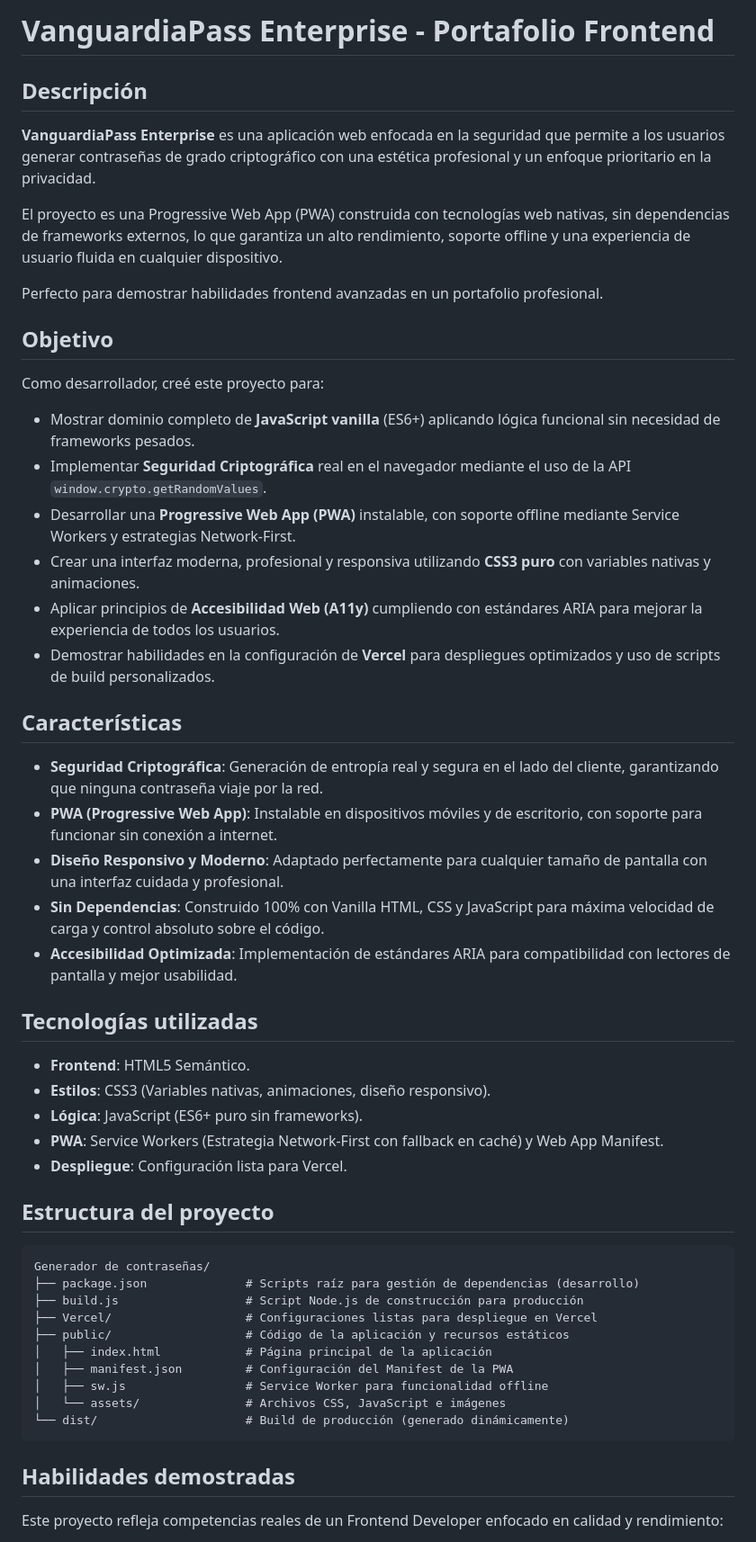
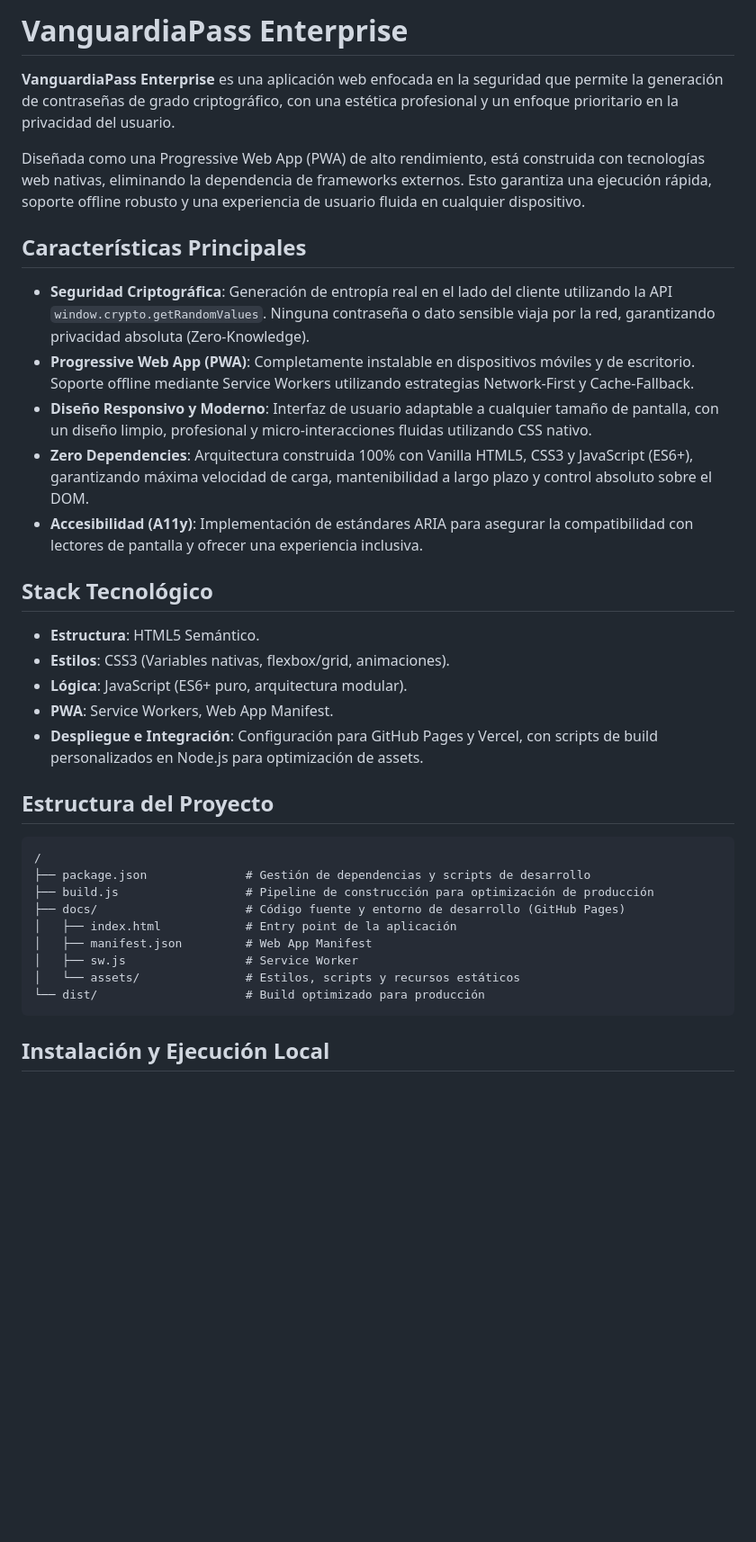
Before and after one commit to JesusBustos12/Creador-de-contrase-as-seguras, a Markdown page: README.md, the part around one of its changes. Shown at 90% size. Drawn GitHub-style; blank space fills up the shorter version.

Commit message:
docs: actualizar README con arquitectura tecnica y caracteristicas PWA

````diff
--- a/README.md
+++ b/README.md
@@ -1,50 +1,38 @@
-# VanguardiaPass Enterprise - Portafolio Frontend
+# VanguardiaPass Enterprise
 
-## Descripción
-**VanguardiaPass Enterprise** es una aplicación web enfocada en la seguridad que permite a los usuarios generar contraseñas de grado criptográfico con una estética profesional y un enfoque prioritario en la privacidad.
+**VanguardiaPass Enterprise** es una aplicación web enfocada en la seguridad que permite la generación de contraseñas de grado criptográfico, con una estética profesional y un enfoque prioritario en la privacidad del usuario.
 
-El proyecto es una Progressive Web App (PWA) construida con tecnologías web nativas, sin dependencias de frameworks externos, lo que garantiza un alto rendimiento, soporte offline y una experiencia de usuario fluida en cualquier dispositivo.
+Diseñada como una Progressive Web App (PWA) de alto rendimiento, está construida con tecnologías web nativas, eliminando la dependencia de frameworks externos. Esto garantiza una ejecución rápida, soporte offline robusto y una experiencia de usuario fluida en cualquier dispositivo.
 
-Perfecto para demostrar habilidades frontend avanzadas en un portafolio profesional.
+## Características Principales
 
-## Objetivo
-Como desarrollador, creé este proyecto para:
+- **Seguridad Criptográfica**: Generación de entropía real en el lado del cliente utilizando la API `window.crypto.getRandomValues`. Ninguna contraseña o dato sensible viaja por la red, garantizando privacidad absoluta (Zero-Knowledge).
+- **Progressive Web App (PWA)**: Completamente instalable en dispositivos móviles y de escritorio. Soporte offline mediante Service Workers utilizando estrategias Network-First y Cache-Fallback.
+- **Diseño Responsivo y Moderno**: Interfaz de usuario adaptable a cualquier tamaño de pantalla, con un diseño limpio, profesional y micro-interacciones fluidas utilizando CSS nativo.
+- **Zero Dependencies**: Arquitectura construida 100% con Vanilla HTML5, CSS3 y JavaScript (ES6+), garantizando máxima velocidad de carga, mantenibilidad a largo plazo y control absoluto sobre el DOM.
+- **Accesibilidad (A11y)**: Implementación de estándares ARIA para asegurar la compatibilidad con lectores de pantalla y ofrecer una experiencia inclusiva.
 
-- Mostrar dominio completo de **JavaScript vanilla** (ES6+) aplicando lógica funcional sin necesidad de frameworks pesados.
-- Implementar **Seguridad Criptográfica** real en el navegador mediante el uso de la API `window.crypto.getRandomValues`.
-- Desarrollar una **Progressive Web App (PWA)** instalable, con soporte offline mediante Service Workers y estrategias Network-First.
-- Crear una interfaz moderna, profesional y responsiva utilizando **CSS3 puro** con variables nativas y animaciones.
-- Aplicar principios de **Accesibilidad Web (A11y)** cumpliendo con estándares ARIA para mejorar la experiencia de todos los usuarios.
-- Demostrar habilidades en la configuración de **Vercel** para despliegues optimizados y uso de scripts de build personalizados.
+## Stack Tecnológico
 
-## Características
-- **Seguridad Criptográfica**: Generación de entropía real y segura en el lado del cliente, garantizando que ninguna contraseña viaje por la red.
-- **PWA (Progressive Web App)**: Instalable en dispositivos móviles y de escritorio, con soporte para funcionar sin conexión a internet.
-- **Diseño Responsivo y Moderno**: Adaptado perfectamente para cualquier tamaño de pantalla con una interfaz cuidada y profesional.
-- **Sin Dependencias**: Construido 100% con Vanilla HTML, CSS y JavaScript para máxima velocidad de carga y control absoluto sobre el código.
-- **Accesibilidad Optimizada**: Implementación de estándares ARIA para compatibilidad con lectores de pantalla y mejor usabilidad.
+- **Estructura**: HTML5 Semántico.
+- **Estilos**: CSS3 (Variables nativas, flexbox/grid, animaciones).
+- **Lógica**: JavaScript (ES6+ puro, arquitectura modular).
+- **PWA**: Service Workers, Web App Manifest.
+- **Despliegue e Integración**: Configuración para GitHub Pages y Vercel, con scripts de build personalizados en Node.js para optimización de assets.
 
-## Tecnologías utilizadas
-- **Frontend**: HTML5 Semántico.
-- **Estilos**: CSS3 (Variables nativas, animaciones, diseño responsivo).
-- **Lógica**: JavaScript (ES6+ puro sin frameworks).
-- **PWA**: Service Workers (Estrategia Network-First con fallback en caché) y Web App Manifest.
-- **Despliegue**: Configuración lista para Vercel.
+## Estructura del Proyecto
 
-## Estructura del proyecto
 ```text
-Generador de contraseñas/
-├── package.json              # Scripts raíz para gestión de dependencias (desarrollo)
-├── build.js                  # Script Node.js de construcción para producción
-├── Vercel/                   # Configuraciones listas para despliegue en Vercel
-├── public/                   # Código de la aplicación y recursos estáticos
-│   ├── index.html            # Página principal de la aplicación
-│   ├── manifest.json         # Configuración del Manifest de la PWA
-│   ├── sw.js                 # Service Worker para funcionalidad offline
-│   └── assets/               # Archivos CSS, JavaScript e imágenes
-└── dist/                     # Build de producción (generado dinámicamente)
+/
+├── package.json              # Gestión de dependencias y scripts de desarrollo
+├── build.js                  # Pipeline de construcción para optimización de producción
+├── docs/                     # Código fuente y entorno de desarrollo (GitHub Pages)
+│   ├── index.html            # Entry point de la aplicación
+│   ├── manifest.json         # Web App Manifest
+│   ├── sw.js                 # Service Worker
+│   └── assets/               # Estilos, scripts y recursos estáticos
+└── dist/                     # Build optimizado para producción
 ```
 
-## Habilidades demostradas
-Este proyecto refleja competencias reales de un Frontend Developer enfocado en calidad y rendimiento:
+## Instalación y Ejecución Local
 
````
Also changed, not shown: other parts of README.md (+18 -15 lines).
